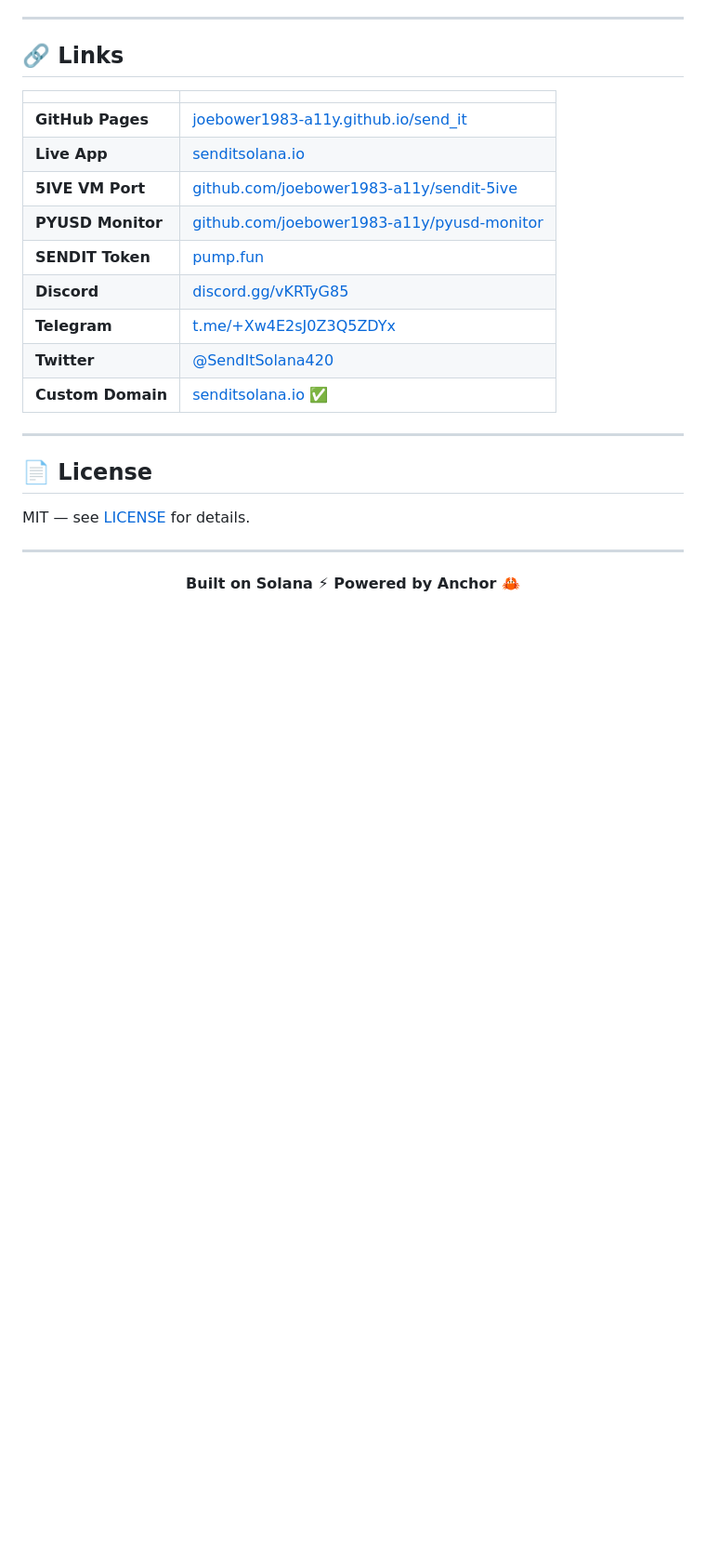
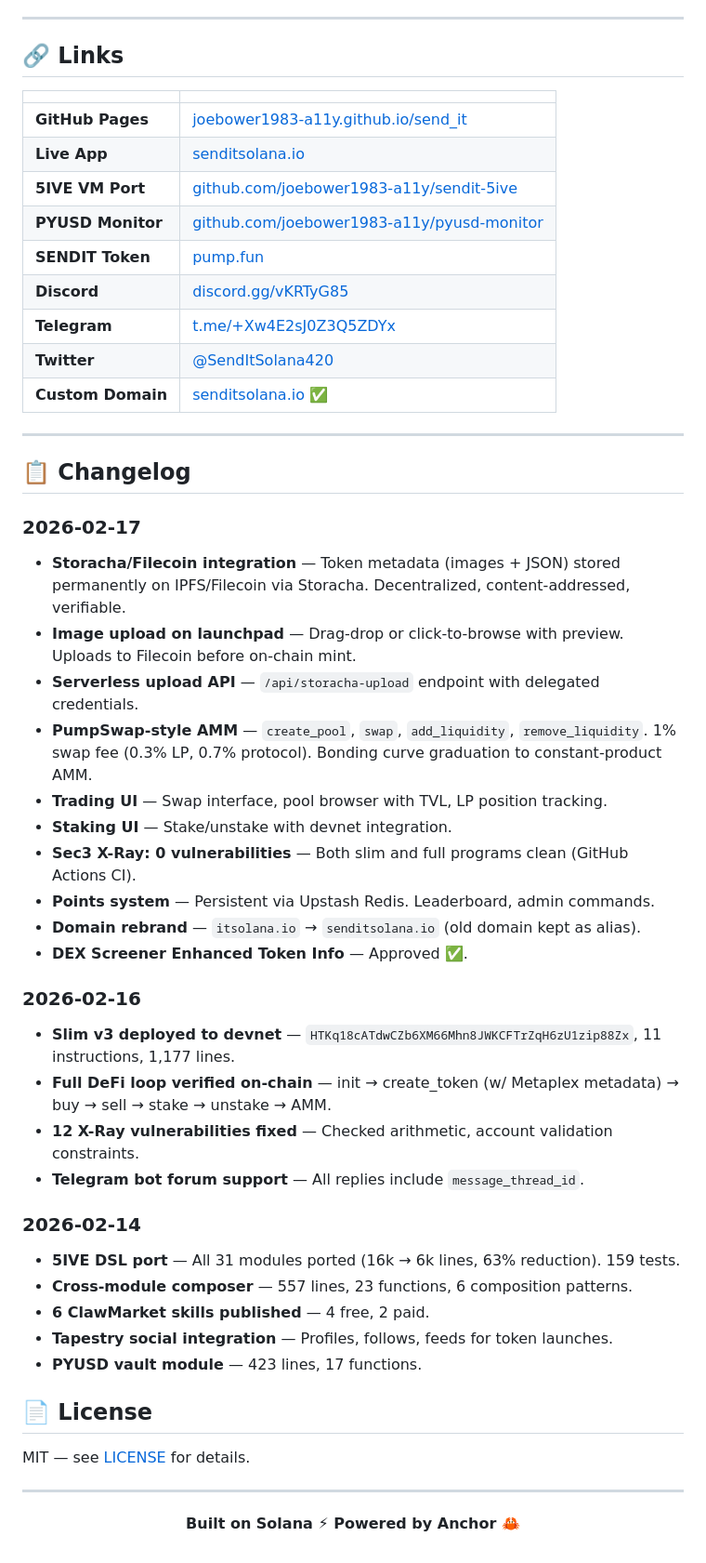
Before and after one commit to joebower1983-a11y/send_it, a Markdown page: README.md, the part around the change. Shown at 93% size. Drawn GitHub-style; blank space fills up the shorter version.

Commit message:
docs: add changelog to README

```diff
--- a/README.md
+++ b/README.md
@@ -359,6 +359,33 @@ See also: [`SECURITY.md`](SECURITY.md) · [`.well-known/security.txt`](.well-kno
 
 ---
 
+## 📋 Changelog
+
+### 2026-02-17
+- **Storacha/Filecoin integration** — Token metadata (images + JSON) stored permanently on IPFS/Filecoin via Storacha. Decentralized, content-addressed, verifiable.
+- **Image upload on launchpad** — Drag-drop or click-to-browse with preview. Uploads to Filecoin before on-chain mint.
+- **Serverless upload API** — `/api/storacha-upload` endpoint with delegated credentials.
+- **PumpSwap-style AMM** — `create_pool`, `swap`, `add_liquidity`, `remove_liquidity`. 1% swap fee (0.3% LP, 0.7% protocol). Bonding curve graduation to constant-product AMM.
+- **Trading UI** — Swap interface, pool browser with TVL, LP position tracking.
+- **Staking UI** — Stake/unstake with devnet integration.
+- **Sec3 X-Ray: 0 vulnerabilities** — Both slim and full programs clean (GitHub Actions CI).
+- **Points system** — Persistent via Upstash Redis. Leaderboard, admin commands.
+- **Domain rebrand** — `itsolana.io` → `senditsolana.io` (old domain kept as alias).
+- **DEX Screener Enhanced Token Info** — Approved ✅.
+
+### 2026-02-16
+- **Slim v3 deployed to devnet** — `HTKq18cATdwCZb6XM66Mhn8JWKCFTrZqH6zU1zip88Zx`, 11 instructions, 1,177 lines.
+- **Full DeFi loop verified on-chain** — init → create_token (w/ Metaplex metadata) → buy → sell → stake → unstake → AMM.
+- **12 X-Ray vulnerabilities fixed** — Checked arithmetic, account validation constraints.
+- **Telegram bot forum support** — All replies include `message_thread_id`.
+
+### 2026-02-14
+- **5IVE DSL port** — All 31 modules ported (16k → 6k lines, 63% reduction). 159 tests.
+- **Cross-module composer** — 557 lines, 23 functions, 6 composition patterns.
+- **6 ClawMarket skills published** — 4 free, 2 paid.
+- **Tapestry social integration** — Profiles, follows, feeds for token launches.
+- **PYUSD vault module** — 423 lines, 17 functions.
+
 ## 📄 License
 
 MIT — see [LICENSE](LICENSE) for details.
```
